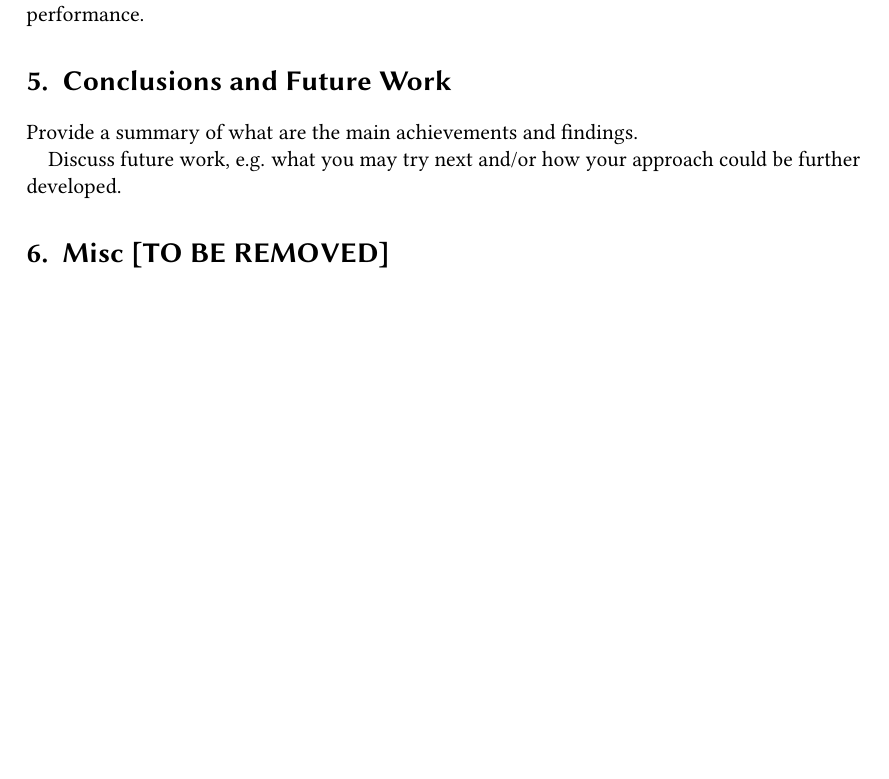
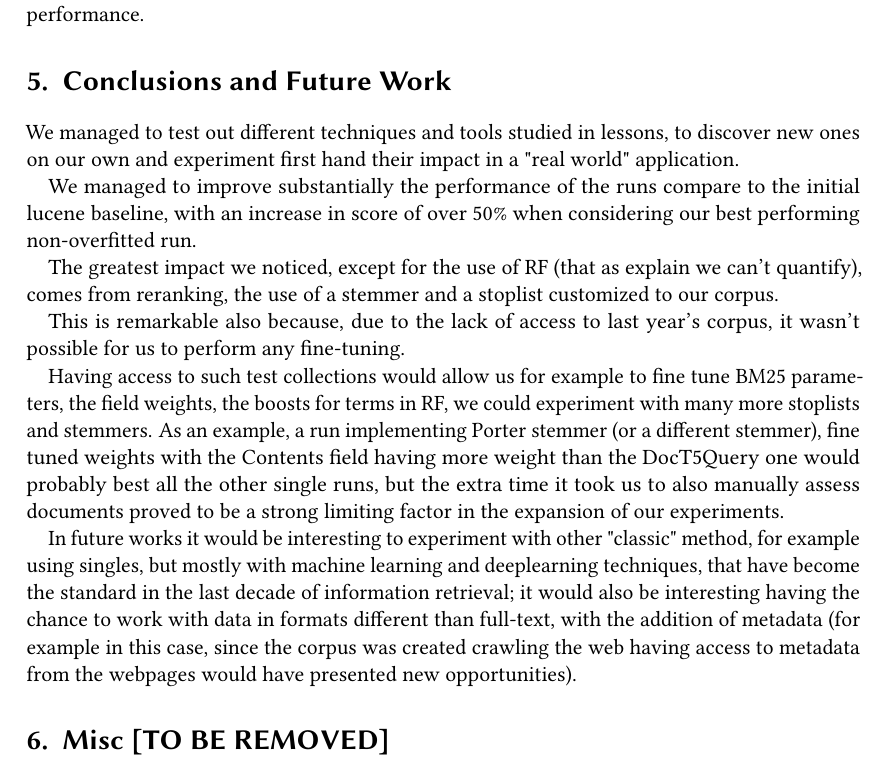
Before and after one commit to JackdiQuadri97/Project_Information_Retrieval, a LaTeX problem sheet (homework-1/homework-1.tex, which reads homework-1/section/conclusion.tex): part of page 4 of 5 before the commit and part of page 4 of 6 after it, cut so that both start at the same text, the shorter picture padded with empty space. Compiled offline with pdfLaTeX; a LaTeX package or settings file that is missing is left out.

Commit message:
added conclusion

```diff
--- a/homework-1/section/conclusion.tex
+++ b/homework-1/section/conclusion.tex
@@ -1,6 +1,15 @@
 \section{Conclusions and Future Work}
 \label{sec:conclusion}
 
-Provide a summary of what are the main achievements and findings.
+We managed to test out different techniques and tools studied in lessons, to discover new ones on our own and experiment first hand their impact in a "real world" application.
 
-Discuss future work, e.g. what you may try next and/or how your approach could be further developed.
+We managed to improve substantially the performance of the runs compare to the initial lucene baseline, with an increase in score of over 50\% when considering our best performing non-overfitted run.
+
+The greatest impact we noticed, except for the use of RF (that as explain we can't quantify), comes from reranking, the use of a stemmer and a stoplist customized to our corpus.
+
+This is remarkable also because, due to the lack of access to last year's corpus, it wasn't possible for us to perform any fine-tuning.
+
+Having access to such test collections would allow us for example to fine tune BM25 parameters, the field weights, the boosts for terms in RF, we could experiment with many more stoplists and stemmers.
+As an example, a run implementing Porter stemmer (or a different stemmer), fine tuned weights with the Contents field having more weight than the DocT5Query one would probably best all the other single runs, but the extra time it took us to also manually assess documents proved to be a strong limiting factor in the expansion of our experiments.
+
+In future works it would be interesting to experiment with other "classic" method, for example using singles, but mostly with machine learning and deeplearning techniques, that have become the standard in the last decade of information retrieval; it would also be interesting having the chance to work with data in formats different than full-text, with the addition of metadata (for example in this case, since the corpus was created crawling the web having access to metadata from the webpages would have presented new opportunities).
```
